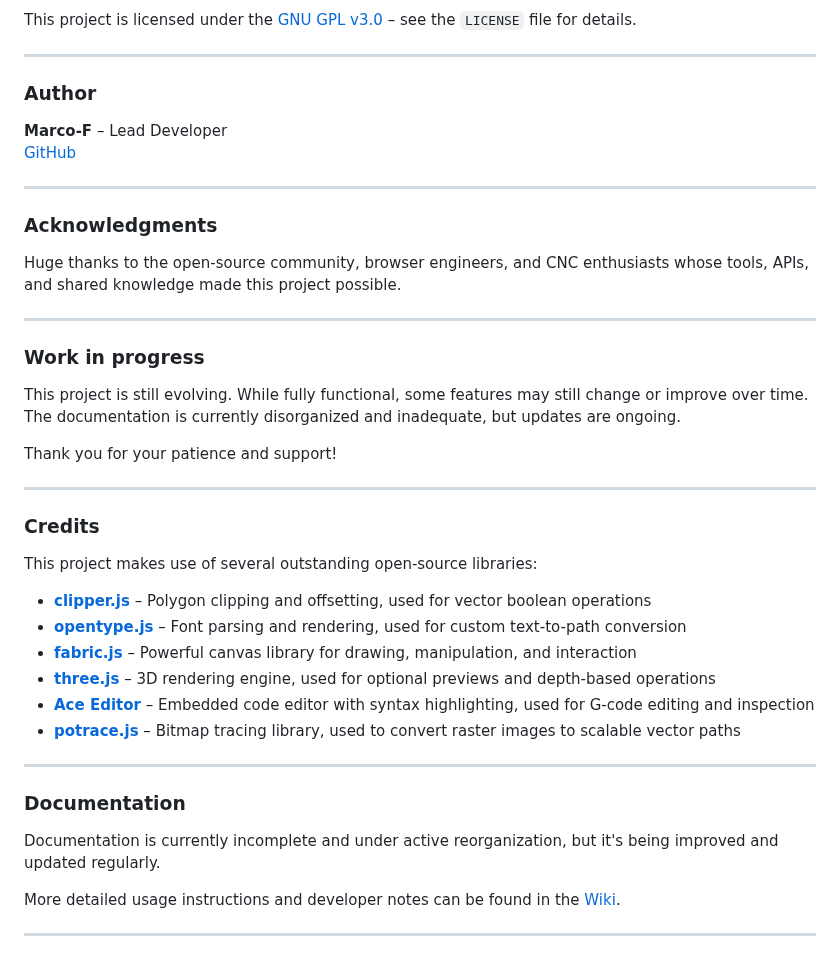
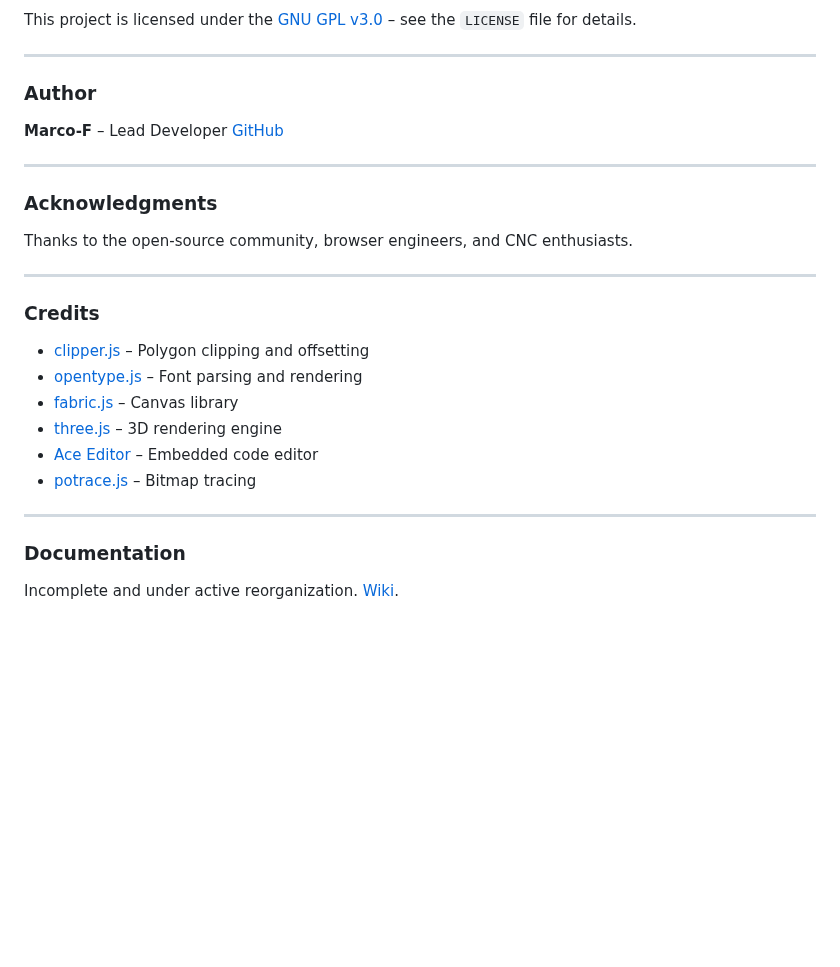
Before and after one commit to marco-f/HL, a Markdown page: README.md, the part around one of its changes. Rendered like a GitHub page; blank space fills up the shorter version.

```diff
--- a/README.md
+++ b/README.md
@@ -198,47 +191,30 @@ This project is licensed under the [GNU GPL v3.0](https://www.gnu.org/licenses/g
 
 ---
 
-###  Author
+### Author
 
 **Marco-F** – Lead Developer
 [GitHub](https://github.com/marco-f)
 
 ---
 
-###  Acknowledgments
+### Acknowledgments
 
-Huge thanks to the open-source community, browser engineers, and CNC enthusiasts whose tools, APIs, and shared knowledge made this project possible.
-
----
-
-### Work in progress
-
-This project is still evolving.
-While fully functional, some features may still change or improve over time.
-The documentation is currently disorganized and inadequate, but updates are ongoing.
-
-Thank you for your patience and support!
+Thanks to the open-source community, browser engineers, and CNC enthusiasts.
 
 ---
 
 ### Credits
 
-This project makes use of several outstanding open-source libraries:
-
-- [**clipper.js**](https://github.com/junmer/clipper-lib) – Polygon clipping and offsetting, used for vector boolean operations
-- [**opentype.js**](https://github.com/opentypejs/opentype.js) – Font parsing and rendering, used for custom text-to-path conversion
-- [**fabric.js**](http://fabricjs.com/) – Powerful canvas library for drawing, manipulation, and interaction
-- [**three.js**](https://threejs.org/) – 3D rendering engine, used for optional previews and depth-based operations
-- [**Ace Editor**](https://ace.c9.io/) – Embedded code editor with syntax highlighting, used for G-code editing and inspection
-- [**potrace.js**](https://github.com/kilobtye/potrace) – Bitmap tracing library, used to convert raster images to scalable vector paths
+* [clipper.js](https://github.com/junmer/clipper-lib) – Polygon clipping and offsetting
+* [opentype.js](https://github.com/opentypejs/opentype.js) – Font parsing and rendering
+* [fabric.js](http://fabricjs.com/) – Canvas library
+* [three.js](https://threejs.org/) – 3D rendering engine
+* [Ace Editor](https://ace.c9.io/) – Embedded code editor
+* [potrace.js](https://github.com/kilobtye/potrace) – Bitmap tracing
 
 ---
 
+### Documentation
 
-###  Documentation
-
-Documentation is currently incomplete and under active reorganization, but it's being improved and updated regularly.
-
-More detailed usage instructions and developer notes can be found in the [Wiki](https://github.com/marco-f/HobbyLASER/wiki/).
-
----
+Incomplete and under active reorganization. [Wiki](https://github.com/marco-f/HobbyLASER/wiki/).
```
Also changed, not shown: other parts of README.md (+73 -80 lines).
